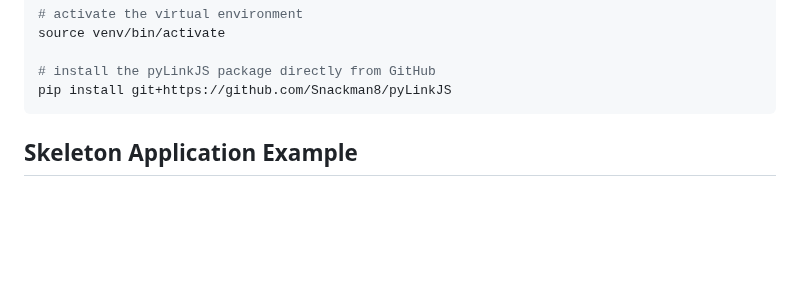
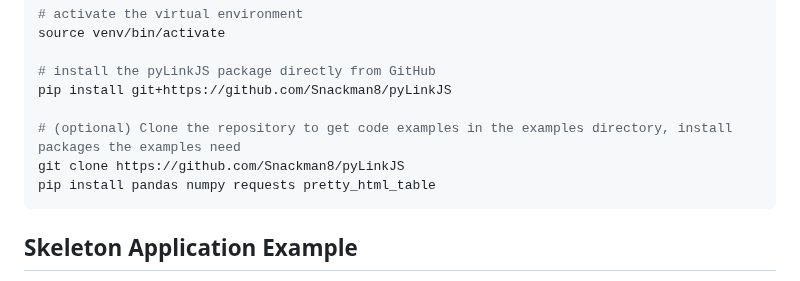
Before and after one commit to Snackman8/pyLinkJS, a Markdown page: README.md, the part around the change. Rendered like a GitHub page; blank space fills up the shorter version.

````diff
--- a/README.md
+++ b/README.md
@@ -41,6 +41,10 @@ source venv/bin/activate
 
 # install the pyLinkJS package directly from GitHub
 pip install git+https://github.com/Snackman8/pyLinkJS
+
+# (optional) Clone the repository to get code examples in the examples directory, install packages the examples need
+git clone https://github.com/Snackman8/pyLinkJS
+pip install pandas numpy requests pretty_html_table
 ```
 
 ## Skeleton Application Example
````
